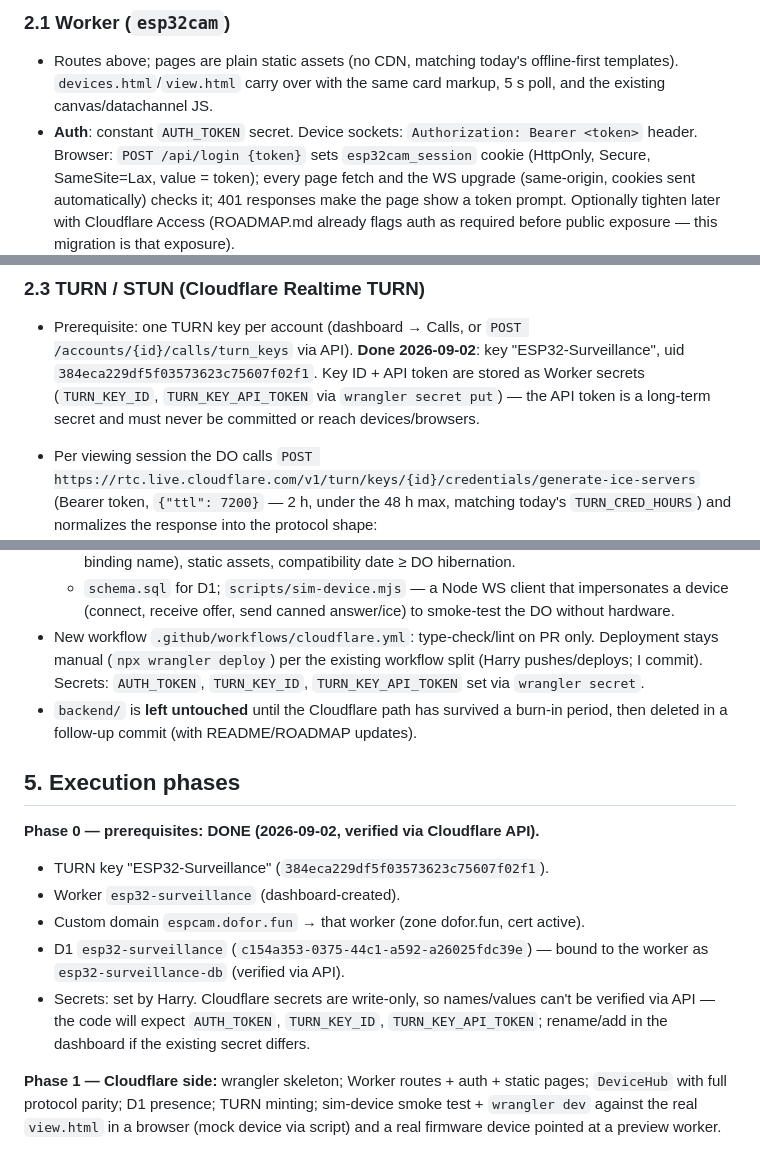
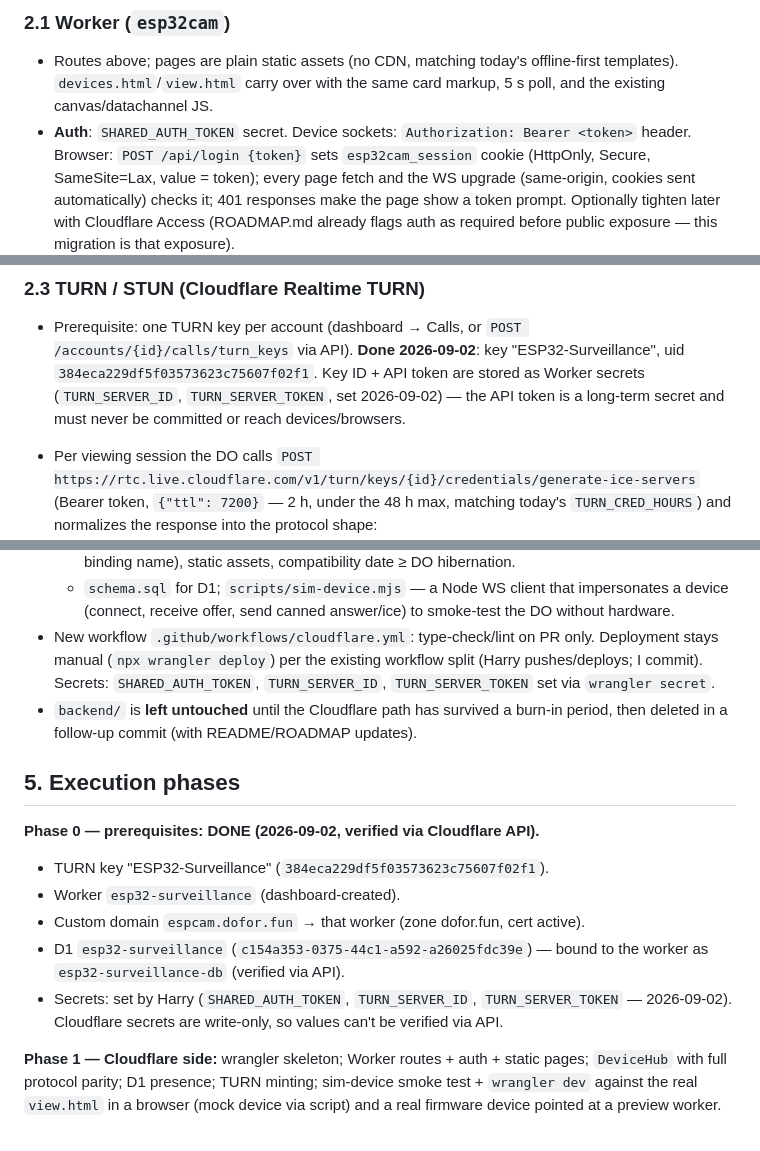
Before and after one commit to AHA1GE/ESP32-Surveillance, a Markdown page: CLOUDFLARE_REVISION_PLAN.md, 3 parts joined by grey strips. Rendered like a GitHub page.

Commit message:
Docs: record final secret names in revision plan
Harry set SHARED_AUTH_TOKEN, TURN_SERVER_ID, TURN_SERVER_TOKEN; the
worker code and wrangler config read these names.

Co-Authored-By: Claude Code <noreply@anthropic.com>

```diff
--- a/CLOUDFLARE_REVISION_PLAN.md
+++ b/CLOUDFLARE_REVISION_PLAN.md
@@ -105,7 +105,7 @@ tracks last-activity per viewer and checks it on a 30 s alarm). Device IDs:
 - Routes above; pages are plain static assets (no CDN, matching today's
   offline-first templates). `devices.html`/`view.html` carry over with the same
   card markup, 5 s poll, and the existing canvas/datachannel JS.
-- **Auth**: constant `AUTH_TOKEN` secret. Device sockets: `Authorization:
+- **Auth**: `SHARED_AUTH_TOKEN` secret. Device sockets: `Authorization:
   Bearer <token>` header. Browser: `POST /api/login {token}` sets
   `esp32cam_session` cookie (HttpOnly, Secure, SameSite=Lax, value = token);
   every page fetch and the WS upgrade (same-origin, cookies sent
@@ -140,9 +140,9 @@ tracks last-activity per viewer and checks it on a 30 s alarm). Device IDs:
 - Prerequisite: one TURN key per account (dashboard → Calls, or
   `POST /accounts/{id}/calls/turn_keys` via API). **Done 2026-09-02**: key
   "ESP32-Surveillance", uid `384eca229df5f03573623c75607f02f1`. Key ID + API
-  token are stored as Worker secrets (`TURN_KEY_ID`, `TURN_KEY_API_TOKEN` via
-  `wrangler secret put`) — the API token is a long-term secret and must never
-  be committed or reach devices/browsers.
+  token are stored as Worker secrets (`TURN_SERVER_ID`, `TURN_SERVER_TOKEN`,
+  set 2026-09-02) — the API token is a long-term secret and must never be
+  committed or reach devices/browsers.
 - Per viewing session the DO calls
   `POST https://rtc.live.cloudflare.com/v1/turn/keys/{id}/credentials/generate-ice-servers`
   (Bearer token, `{"ttl": 7200}` — 2 h, under the 48 h max, matching today's
@@ -250,8 +250,8 @@ this revision (manual flash, as today).
     smoke-test the DO without hardware.
 - New workflow `.github/workflows/cloudflare.yml`: type-check/lint on PR only.
   Deployment stays manual (`npx wrangler deploy`) per the existing workflow
-  split (Harry pushes/deploys; I commit). Secrets: `AUTH_TOKEN`,
-  `TURN_KEY_ID`, `TURN_KEY_API_TOKEN` set via `wrangler secret`.
+  split (Harry pushes/deploys; I commit). Secrets: `SHARED_AUTH_TOKEN`,
+  `TURN_SERVER_ID`, `TURN_SERVER_TOKEN` set via `wrangler secret`.
 - `backend/` is **left untouched** until the Cloudflare path has survived a
   burn-in period, then deleted in a follow-up commit (with README/ROADMAP
   updates).
@@ -266,10 +266,9 @@ this revision (manual flash, as today).
   active).
 - D1 `esp32-surveillance` (`c154a353-0375-44c1-a592-a26025fdc39e`) — bound to
   the worker as `esp32-surveillance-db` (verified via API).
-- Secrets: set by Harry. Cloudflare secrets are write-only, so names/values
-  can't be verified via API — the code will expect `AUTH_TOKEN`,
-  `TURN_KEY_ID`, `TURN_KEY_API_TOKEN`; rename/add in the dashboard if the
-  existing secret differs.
+- Secrets: set by Harry (`SHARED_AUTH_TOKEN`, `TURN_SERVER_ID`,
+  `TURN_SERVER_TOKEN` — 2026-09-02). Cloudflare secrets are write-only, so
+  values can't be verified via API.
 
 **Phase 1 — Cloudflare side:** wrangler skeleton; Worker routes + auth + static
 pages; `DeviceHub` with full protocol parity; D1 presence; TURN minting;
```
